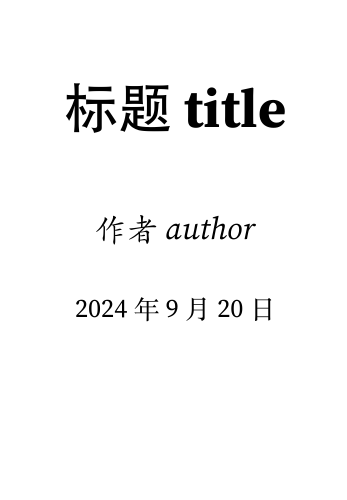
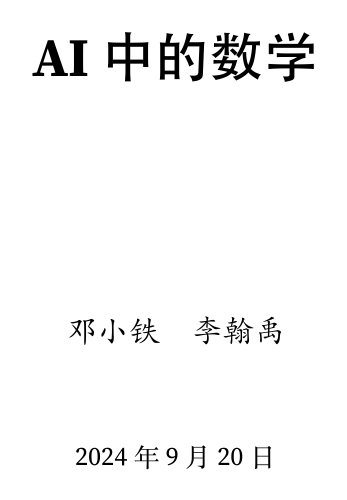
Before and after one commit to lhydave/AIM-textbook, a LaTeX thesis (main.tex, which reads config.tex): page 1 of 400. The pictures show the PDF file main.pdf that the author committed with the source.

Commit message:
add author and title formatting, and customize header/footer styles

```diff
--- a/config.tex
+++ b/config.tex
@@ -28,6 +28,15 @@
 \usepackage{multirow}
 \usepackage{inputenx}
 \usepackage{subcaption}
+
+% author and title
+\usepackage[blocks]{authblk}    % author and affiliation
+\usepackage{titling}            % title
+
+\pretitle{\begin{center}\Huge\bfseries}
+\posttitle{\end{center}\vspace{8em}}
+\renewcommand\Authfont{\itshape\Large}
+\renewcommand\Authand{\quad}
 
 
 \usepackage[normalem]{ulem}
@@ -96,6 +105,25 @@
 \usepackage{nonumonpart}
 \usepackage{setspace}
 \setstretch{1.5}
+
+% footer and header
+\usepackage{fancyhdr}
+\fancypagestyle{plain}{
+    \fancyhf{}  % Clear header and footer
+    \renewcommand{\headrulewidth}{0pt}  % Remove the line under the header
+    \renewcommand{\footrulewidth}{0pt}  % Remove the line above the footer
+}
+\pagestyle{fancy}
+% Clear default header and footer fields
+\fancyhf{}
+% Prevent uppercase in headers
+\fancyhead[RE]{\nouppercase{\itshape\leftmark}}
+\fancyhead[LO]{\nouppercase{\itshape\rightmark}}
+\fancyhead[RO,LE]{\thepage}
+\fancyfoot{}
+\renewcommand{\headrulewidth}{0pt}
+\renewcommand{\footrulewidth}{0pt}
+\usepackage{emptypage}  % 确保空白页不显示页眉页脚
 
 % cleveref
 \usepackage{crossreftools}
--- a/main.tex
+++ b/main.tex
@@ -1,10 +1,13 @@
 \documentclass[10pt,oneside,fontset=none]{ctexbook}
-% \documentclass[11pt,twoside,fontset=none]{ctexbook}
+% \documentclass[10pt,twoside,fontset=none]{ctexbook}
 
 \input{config}
 
-\title{\bfseries\Huge 标题title}
-\author{\itshape\Large 作者 author}
+\title{AI中的数学}
+\author{邓小铁}
+\author{李翰禹}
+\affil{}
+
 \date{\today}
 
 % \includeonly{Chapters/plausible-reasoning}
```
Also changed, not shown: main.pdf, main.tex (5 more changed lines).
